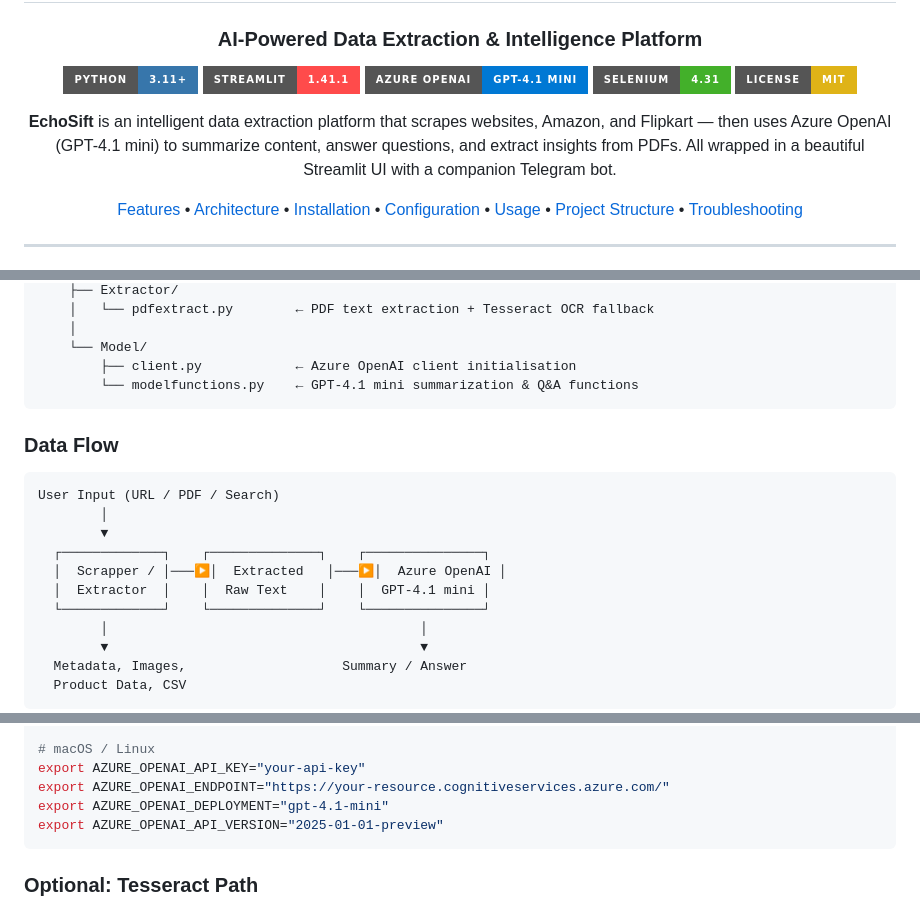
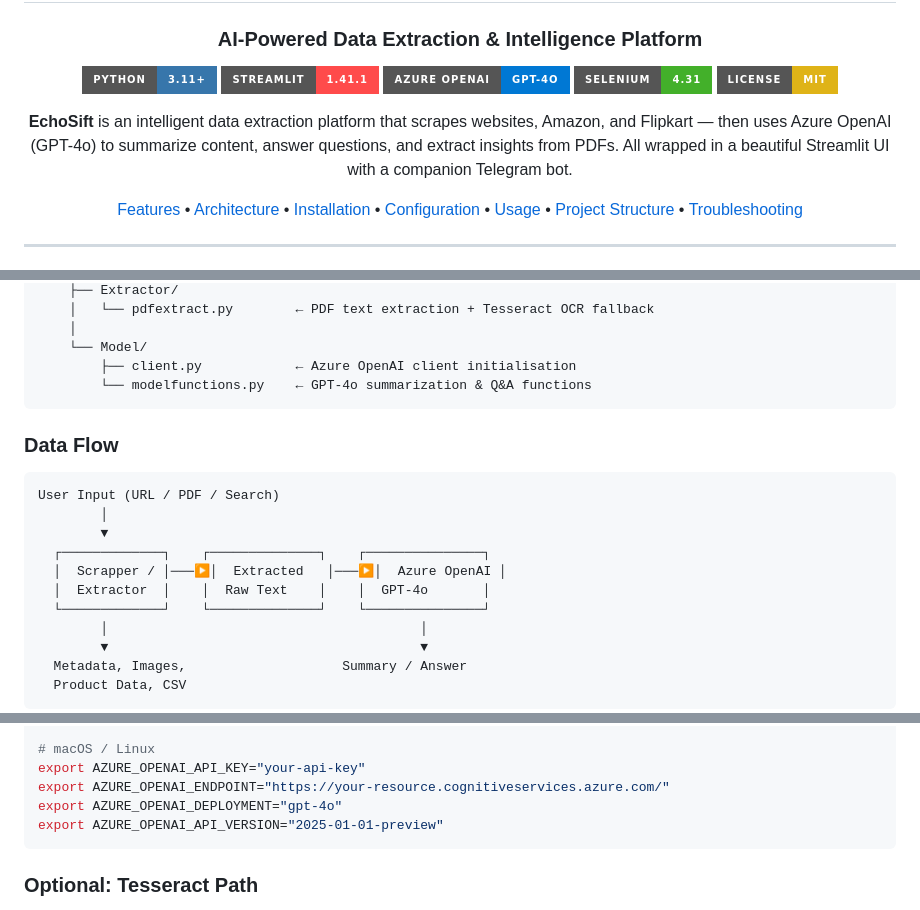
Before and after one commit to psawant3187/EchoSift, a Markdown page: README.md, 3 parts joined by grey strips. Drawn GitHub-style; badges without logos.

Commit message:
Update README for Azure OpenAI GPT-4o

````diff
--- a/README.md
+++ b/README.md
@@ -6,11 +6,11 @@
 
 [![Python](https://img.shields.io/badge/Python-3.11+-3776AB?style=for-the-badge&logo=python&logoColor=white)](https://python.org)
 [![Streamlit](https://img.shields.io/badge/Streamlit-1.41.1-FF4B4B?style=for-the-badge&logo=streamlit&logoColor=white)](https://streamlit.io)
-[![Azure OpenAI](https://img.shields.io/badge/Azure_OpenAI-GPT--4.1_mini-0078D4?style=for-the-badge&logo=microsoft-azure&logoColor=white)](https://azure.microsoft.com/en-us/products/ai-services/openai-service)
+[![Azure OpenAI](https://img.shields.io/badge/Azure_OpenAI-GPT--4o-0078D4?style=for-the-badge&logo=microsoft-azure&logoColor=white)](https://azure.microsoft.com/en-us/products/ai-services/openai-service)
 [![Selenium](https://img.shields.io/badge/Selenium-4.31-43B02A?style=for-the-badge&logo=selenium&logoColor=white)](https://selenium.dev)
 [![License](https://img.shields.io/badge/License-MIT-yellow?style=for-the-badge)](LICENSE)
 
-**EchoSift** is an intelligent data extraction platform that scrapes websites, Amazon, and Flipkart — then uses Azure OpenAI (GPT-4.1 mini) to summarize content, answer questions, and extract insights from PDFs. All wrapped in a beautiful Streamlit UI with a companion Telegram bot.
+**EchoSift** is an intelligent data extraction platform that scrapes websites, Amazon, and Flipkart — then uses Azure OpenAI (GPT-4o) to summarize content, answer questions, and extract insights from PDFs. All wrapped in a beautiful Streamlit UI with a companion Telegram bot.
 
 [Features](#-features) • [Architecture](#-architecture) • [Installation](#-installation) • [Configuration](#-configuration) • [Usage](#-usage) • [Project Structure](#-project-structure) • [Troubleshooting](#-troubleshooting)
 
@@ -53,7 +53,7 @@ EchoSift/
     │
     └── Model/
         ├── client.py            ← Azure OpenAI client initialisation
-        └── modelfunctions.py    ← GPT-4.1 mini summarization & Q&A functions
+        └── modelfunctions.py    ← GPT-4o summarization & Q&A functions
 ```
 
 ### Data Flow
@@ -64,7 +64,7 @@ User Input (URL / PDF / Search)
         ▼
   ┌─────────────┐    ┌──────────────┐    ┌───────────────┐
   │  Scrapper / │───▶│  Extracted   │───▶│  Azure OpenAI │
-  │  Extractor  │    │  Raw Text    │    │  GPT-4.1 mini │
+  │  Extractor  │    │  Raw Text    │    │  GPT-4o       │
   └─────────────┘    └──────────────┘    └───────────────┘
         │                                        │
         ▼                                        ▼
@@ -263,7 +263,7 @@ $env:AZURE_OPENAI_API_VERSION = "2025-01-01-preview"
 # macOS / Linux
 export AZURE_OPENAI_API_KEY="your-api-key"
 export AZURE_OPENAI_ENDPOINT="https://your-resource.cognitiveservices.azure.com/"
-export AZURE_OPENAI_DEPLOYMENT="gpt-4.1-mini"
+export AZURE_OPENAI_DEPLOYMENT="gpt-4o"
 export AZURE_OPENAI_API_VERSION="2025-01-01-preview"
 ```
 
````
Also changed, not shown: other parts of README.md (+3 -3 lines).
